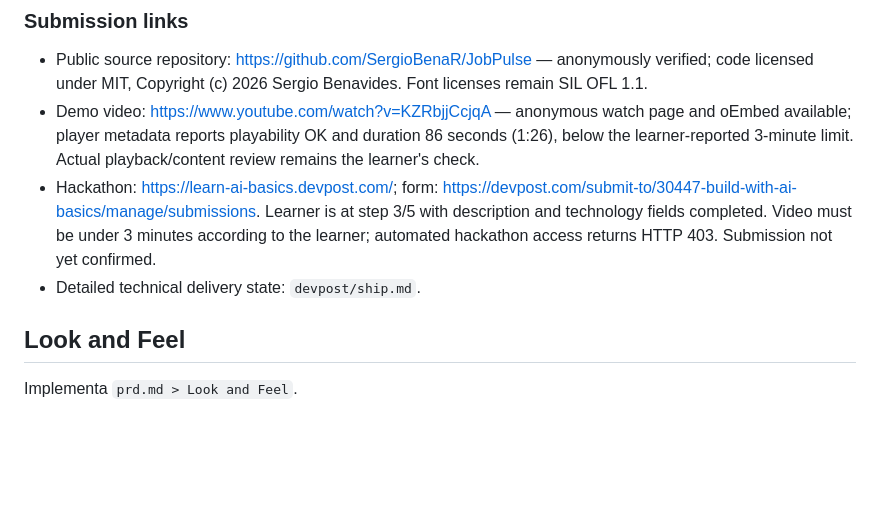
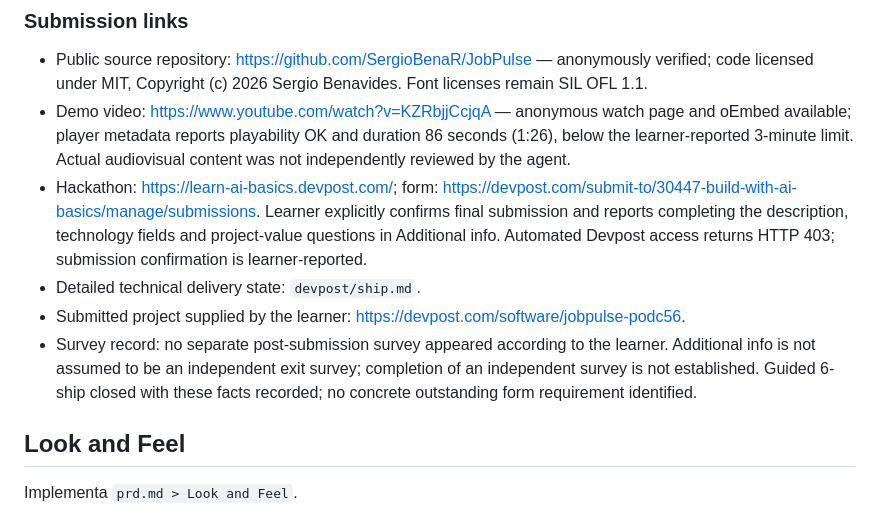
Before and after one commit to SergioBenaR/JobPulse, a Markdown page: devpost/spec.md, the part around the change. GitHub-like rendering; blank space fills up the shorter version.

```diff
--- a/devpost/spec.md
+++ b/devpost/spec.md
@@ -40,9 +40,11 @@ Stack aprobado por el usuario:
 
 ### Submission links
 - Public source repository: https://github.com/SergioBenaR/JobPulse — anonymously verified; code licensed under MIT, Copyright (c) 2026 Sergio Benavides. Font licenses remain SIL OFL 1.1.
-- Demo video: https://www.youtube.com/watch?v=KZRbjjCcjqA — anonymous watch page and oEmbed available; player metadata reports playability OK and duration 86 seconds (1:26), below the learner-reported 3-minute limit. Actual playback/content review remains the learner's check.
-- Hackathon: https://learn-ai-basics.devpost.com/; form: https://devpost.com/submit-to/30447-build-with-ai-basics/manage/submissions. Learner is at step 3/5 with description and technology fields completed. Video must be under 3 minutes according to the learner; automated hackathon access returns HTTP 403. Submission not yet confirmed.
+- Demo video: https://www.youtube.com/watch?v=KZRbjjCcjqA — anonymous watch page and oEmbed available; player metadata reports playability OK and duration 86 seconds (1:26), below the learner-reported 3-minute limit. Actual audiovisual content was not independently reviewed by the agent.
+- Hackathon: https://learn-ai-basics.devpost.com/; form: https://devpost.com/submit-to/30447-build-with-ai-basics/manage/submissions. Learner explicitly confirms final submission and reports completing the description, technology fields and project-value questions in Additional info. Automated Devpost access returns HTTP 403; submission confirmation is learner-reported.
 - Detailed technical delivery state: `devpost/ship.md`.
+- Submitted project supplied by the learner: https://devpost.com/software/jobpulse-podc56.
+- Survey record: no separate post-submission survey appeared according to the learner. Additional info is not assumed to be an independent exit survey; completion of an independent survey is not established. Guided 6-ship closed with these facts recorded; no concrete outstanding form requirement identified.
 
 ## Look and Feel
 Implementa `prd.md > Look and Feel`.
```
Also changed, not shown: devpost/checklist.md (+4 -0 lines), devpost/ship.md (+17 -12 lines).
